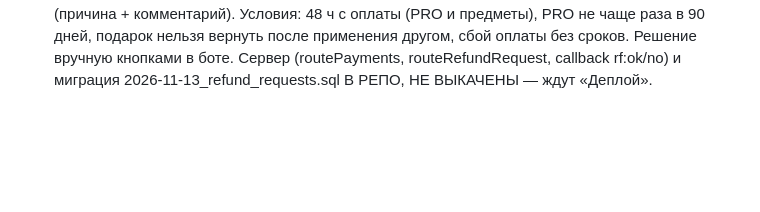
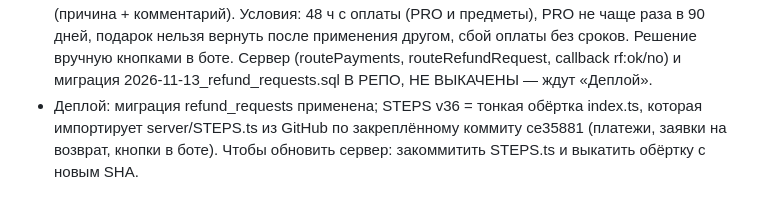
Before and after one commit to bgashev/STEPS, a Markdown page: VOOB_STATUS.md, the part around the change. Rendered like a GitHub page; blank space fills up the shorter version.

Commit message:
статус: деплой платежей и возвратов (STEPS v36)
Co-Authored-By: Claude Sonnet 5.5 <noreply@anthropic.com>
Claude-Session: https://claude.ai/code/session_01NxwS5rVkGAEhKB9TcQrE8D

```diff
--- a/VOOB_STATUS.md
+++ b/VOOB_STATUS.md
@@ -112,3 +112,4 @@ Sidebar/профили/переход/лендинг как выше; списо
 - v1.795: иконка «Подарить» на карточках Магазина (открывает выбор друга)
 - v1.796: «Подарить» — текстовая кнопка рядом с ценой/«В PRO» на карточках Магазина
 - v1.797: «Платежи и возвраты» (Профиль → настройки): история платежей, заявка на возврат (причина + комментарий). Условия: 48 ч с оплаты (PRO и предметы), PRO не чаще раза в 90 дней, подарок нельзя вернуть после применения другом, сбой оплаты без сроков. Решение вручную кнопками в боте. Сервер (routePayments, routeRefundRequest, callback rf:ok/no) и миграция 2026-11-13_refund_requests.sql В РЕПО, НЕ ВЫКАЧЕНЫ — ждут «Деплой».
+- Деплой: миграция refund_requests применена; STEPS v36 = тонкая обёртка index.ts, которая импортирует server/STEPS.ts из GitHub по закреплённому коммиту ce35881 (платежи, заявки на возврат, кнопки в боте). Чтобы обновить сервер: закоммитить STEPS.ts и выкатить обёртку с новым SHA.
```
